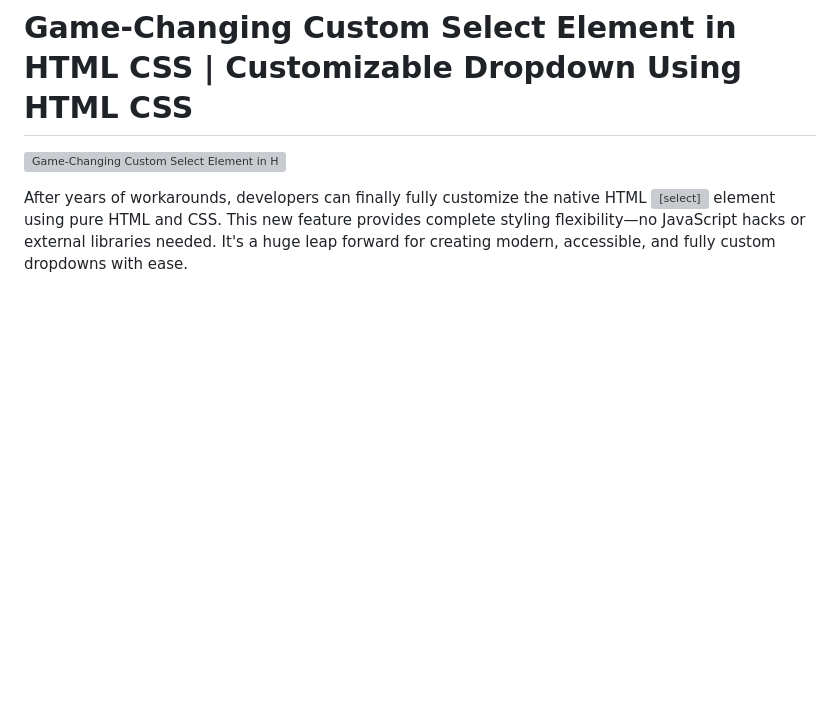
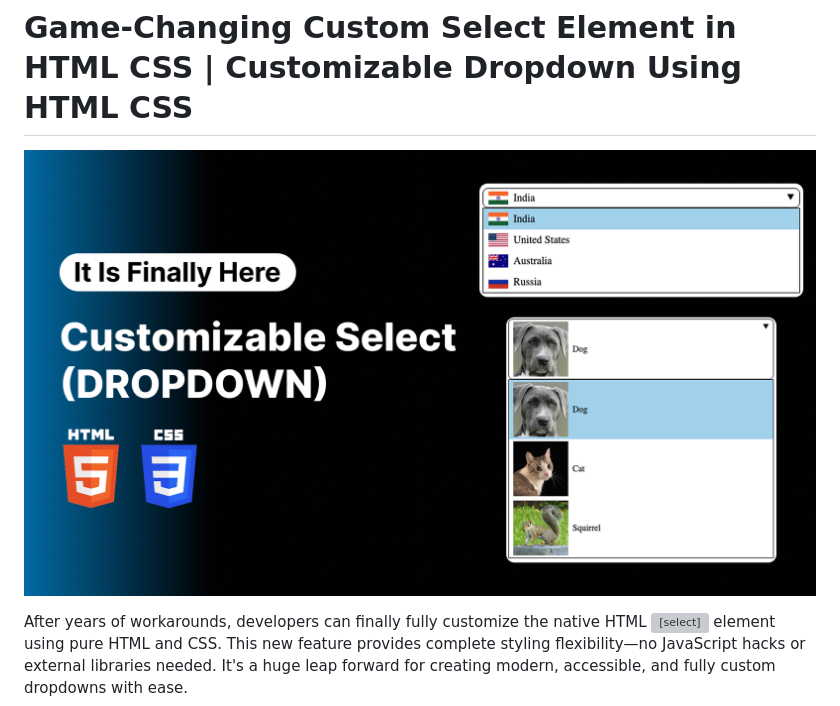
Before and after one commit to constgenius/CustomizableSelect, a Markdown page: README.md, the part around the change. GitHub-like rendering; pictures changed too: images/CustomizableSelect.png (added); blank space fills up the shorter version; grey boxes are pictures that could not be loaded.

```diff
--- a/README.md
+++ b/README.md
@@ -1,5 +1,5 @@
 # Game-Changing Custom Select Element in HTML CSS | Customizable Dropdown Using HTML CSS
 
-![Game-Changing Custom Select Element in HTML CSS | Customizable Dropdown Using HTML CSS](./images/CustomizableSelect.png)
+![Game-Changing Custom Select Element in HTML CSS | Customizable Dropdown Using HTML CSS](/images/CustomizableSelect.png)
 
 After years of workarounds, developers can finally fully customize the native HTML <select> element using pure HTML and CSS. This new feature provides complete styling flexibility—no JavaScript hacks or external libraries needed. It's a huge leap forward for creating modern, accessible, and fully custom dropdowns with ease.
```
Also changed, not shown: images/Australia.png (added), images/India.png (added), images/Russia.png (added), images/UnitedStates.png (added), 2 other files.
